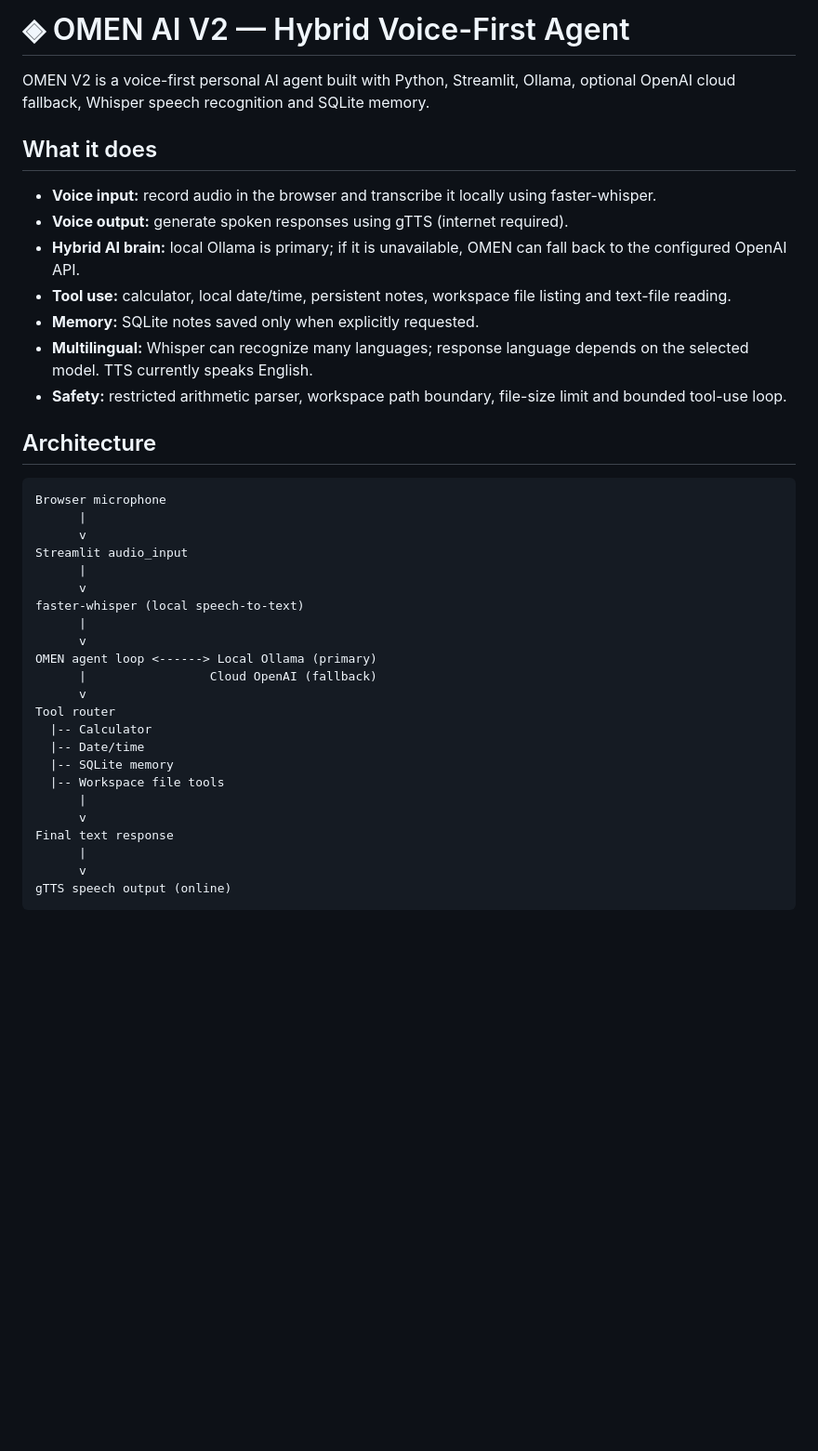
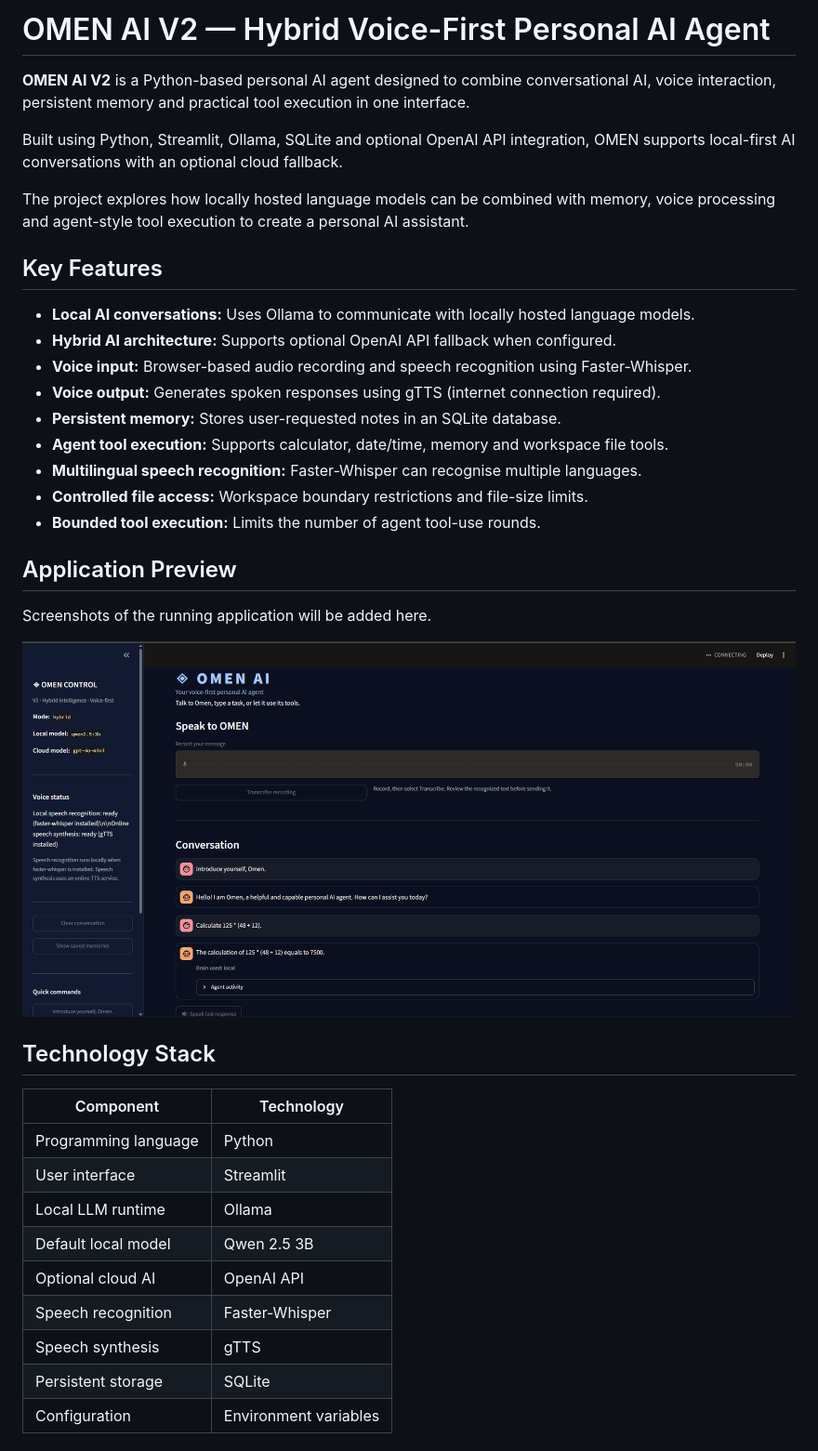
Before and after one commit to shantanu-100825/omen-ai-companion, a Markdown page: README.md, the part around one of its changes. Shown at 93% size. Drawn GitHub-style; pictures changed too: screenshots/omen-local-chat.png (added); blank space fills up the shorter version.

Commit message:
Improve project documentation and add application screenshots

````diff
--- a/README.md
+++ b/README.md
@@ -1,40 +1,42 @@
-# ◈ OMEN AI V2 — Hybrid Voice-First Agent
+# OMEN AI V2 — Hybrid Voice-First Personal AI Agent
 
-OMEN V2 is a voice-first personal AI agent built with Python, Streamlit, Ollama, optional OpenAI cloud fallback, Whisper speech recognition and SQLite memory.
+**OMEN AI V2** is a Python-based personal AI agent designed to combine conversational AI, voice interaction, persistent memory and practical tool execution in one interface.
 
-## What it does
+Built using Python, Streamlit, Ollama, SQLite and optional OpenAI API integration, OMEN supports local-first AI conversations with an optional cloud fallback.
 
-- **Voice input:** record audio in the browser and transcribe it locally using faster-whisper.
-- **Voice output:** generate spoken responses using gTTS (internet required).
-- **Hybrid AI brain:** local Ollama is primary; if it is unavailable, OMEN can fall back to the configured OpenAI API.
-- **Tool use:** calculator, local date/time, persistent notes, workspace file listing and text-file reading.
-- **Memory:** SQLite notes saved only when explicitly requested.
-- **Multilingual:** Whisper can recognize many languages; response language depends on the selected model. TTS currently speaks English.
-- **Safety:** restricted arithmetic parser, workspace path boundary, file-size limit and bounded tool-use loop.
+The project explores how locally hosted language models can be combined with memory, voice processing and agent-style tool execution to create a personal AI assistant.
 
-## Architecture
+## Key Features
 
-```text
-Browser microphone
-      |
-      v
-Streamlit audio_input
-      |
-      v
-faster-whisper (local speech-to-text)
-      |
-      v
-OMEN agent loop <------> Local Ollama (primary)
-      |                 Cloud OpenAI (fallback)
-      v
-Tool router
-  |-- Calculator
-  |-- Date/time
-  |-- SQLite memory
-  |-- Workspace file tools
-      |
-      v
-Final text response
-      |
-      v
-gTTS speech output (online)
+- **Local AI conversations:** Uses Ollama to communicate with locally hosted language models.
+- **Hybrid AI architecture:** Supports optional OpenAI API fallback when configured.
+- **Voice input:** Browser-based audio recording and speech recognition using Faster-Whisper.
+- **Voice output:** Generates spoken responses using gTTS (internet connection required).
+- **Persistent memory:** Stores user-requested notes in an SQLite database.
+- **Agent tool execution:** Supports calculator, date/time, memory and workspace file tools.
+- **Multilingual speech recognition:** Faster-Whisper can recognise multiple languages.
+- **Controlled file access:** Workspace boundary restrictions and file-size limits.
+- **Bounded tool execution:** Limits the number of agent tool-use rounds.
+
+## Application Preview
+
+Screenshots of the running application will be added here.
+
+<!-- Add screenshots to the screenshots/ directory before enabling these images. -->
+
+![OMEN AI V2 Application](screenshots/omen-local-chat.png)
+
+## Technology Stack
+
+| Component | Technology |
+|---|---|
+| Programming language | Python |
+| User interface | Streamlit |
+| Local LLM runtime | Ollama |
+| Default local model | Qwen 2.5 3B |
+| Optional cloud AI | OpenAI API |
+| Speech recognition | Faster-Whisper |
+| Speech synthesis | gTTS |
+| Persistent storage | SQLite |
+| Configuration | Environment variables |
+
````
Also changed, not shown: other parts of README.md (+213 -91 lines).
